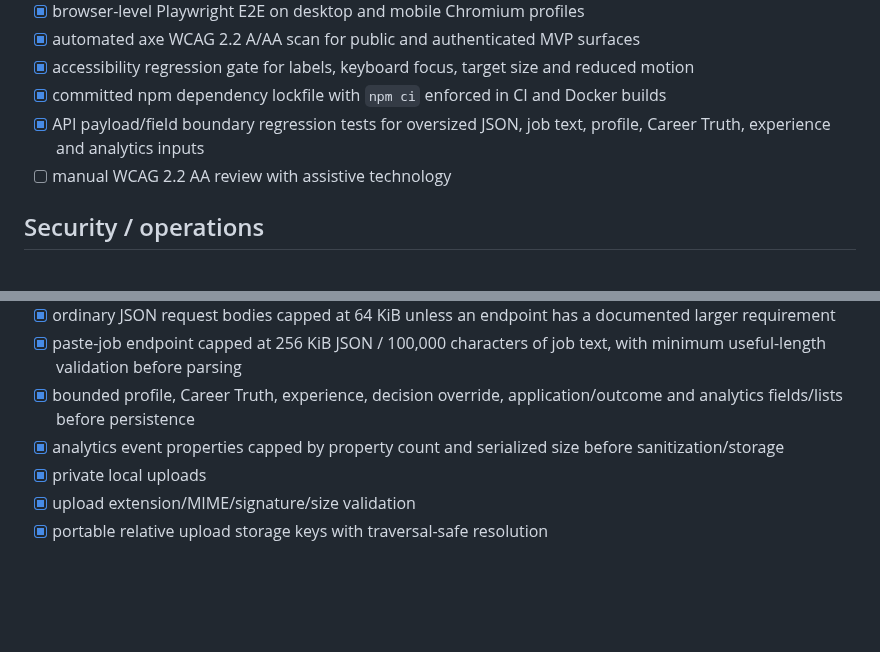
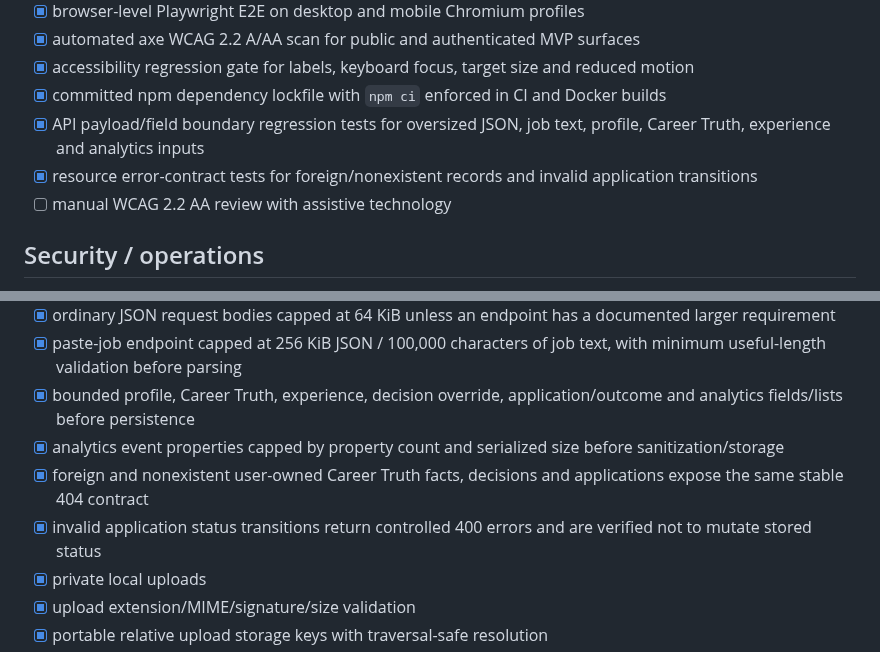
Before and after one commit to eagleblastmusic-lgtm/Job, a Markdown page: docs/PRODUCTION_READINESS.md, 2 parts joined by grey strips. GitHub-like rendering; blank space fills up the shorter version.

Commit message:
Record resource isolation error contracts

```diff
--- a/docs/PRODUCTION_READINESS.md
+++ b/docs/PRODUCTION_READINESS.md
@@ -34,6 +34,7 @@
 - [x] accessibility regression gate for labels, keyboard focus, target size and reduced motion
 - [x] committed npm dependency lockfile with `npm ci` enforced in CI and Docker builds
 - [x] API payload/field boundary regression tests for oversized JSON, job text, profile, Career Truth, experience and analytics inputs
+- [x] resource error-contract tests for foreign/nonexistent records and invalid application transitions
 - [ ] manual WCAG 2.2 AA review with assistive technology
 
 ## Security / operations
@@ -46,6 +47,8 @@
 - [x] paste-job endpoint capped at 256 KiB JSON / 100,000 characters of job text, with minimum useful-length validation before parsing
 - [x] bounded profile, Career Truth, experience, decision override, application/outcome and analytics fields/lists before persistence
 - [x] analytics event properties capped by property count and serialized size before sanitization/storage
+- [x] foreign and nonexistent user-owned Career Truth facts, decisions and applications expose the same stable 404 contract
+- [x] invalid application status transitions return controlled 400 errors and are verified not to mutate stored status
 - [x] private local uploads
 - [x] upload extension/MIME/signature/size validation
 - [x] portable relative upload storage keys with traversal-safe resolution
```
